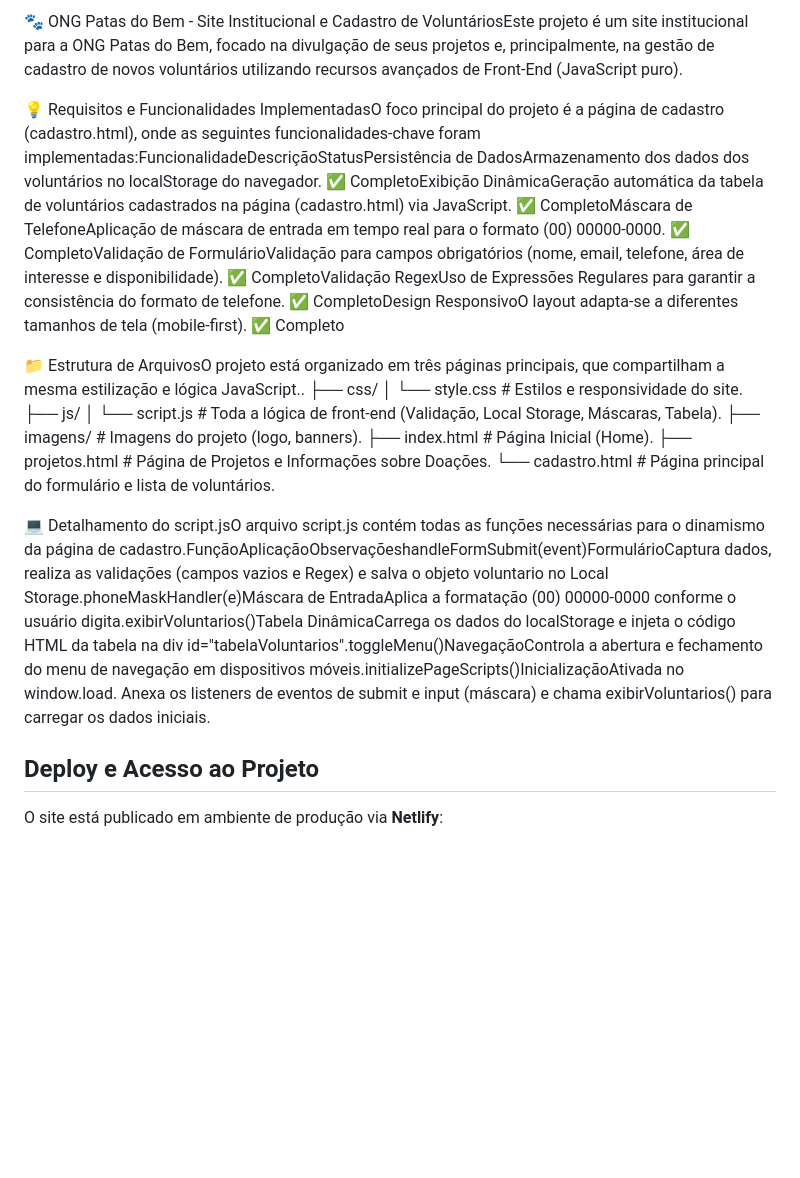
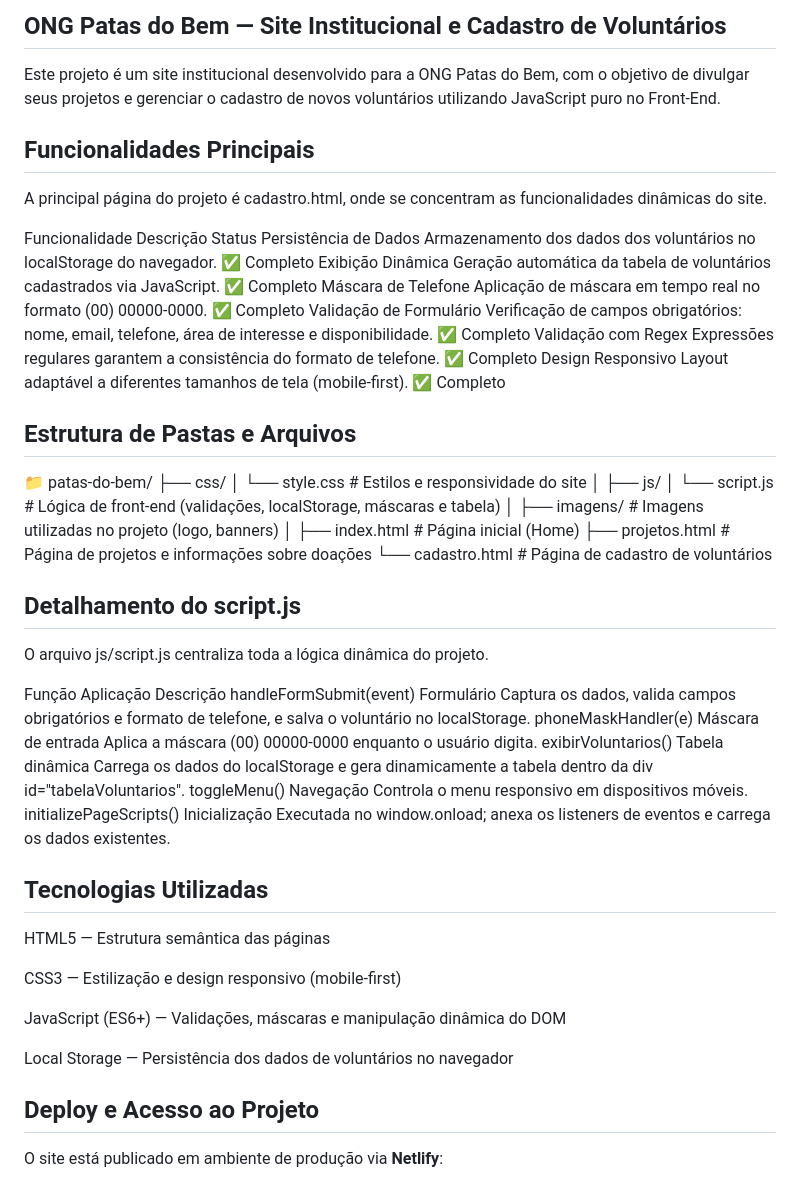
Before and after one commit to Leonardo-Carvalho-Dev/Aulaprogramacaoweb, a Markdown page: README.MD, the part around the change. Rendered like a GitHub page; blank space fills up the shorter version.

Commit message:
Refactor README
Revised README to enhance structure and clarity, adding sections for functionalities, file structure, and technologies used.

```diff
--- a/README.MD
+++ b/README.MD
@@ -1,24 +1,53 @@
-🐾 ONG Patas do Bem - Site Institucional e Cadastro de VoluntáriosEste projeto é um site institucional para a ONG Patas do Bem, focado na divulgação de seus projetos e, principalmente, na gestão de cadastro de novos voluntários utilizando recursos avançados de Front-End (JavaScript puro).
+## ONG Patas do Bem — Site Institucional e Cadastro de Voluntários
 
-💡 Requisitos e Funcionalidades ImplementadasO foco principal do projeto é a página de cadastro (cadastro.html), onde as seguintes funcionalidades-chave foram implementadas:FuncionalidadeDescriçãoStatusPersistência de DadosArmazenamento dos dados dos voluntários no localStorage do navegador.
-✅ CompletoExibição DinâmicaGeração automática da tabela de voluntários cadastrados na página (cadastro.html) via JavaScript.
-✅ CompletoMáscara de TelefoneAplicação de máscara de entrada em tempo real para o formato (00) 00000-0000.
-✅ CompletoValidação de FormulárioValidação para campos obrigatórios (nome, email, telefone, área de interesse e disponibilidade).
-✅ CompletoValidação RegexUso de Expressões Regulares para garantir a consistência do formato de telefone.
-✅ CompletoDesign ResponsivoO layout adapta-se a diferentes tamanhos de tela (mobile-first).
-✅ Completo
+Este projeto é um site institucional desenvolvido para a ONG Patas do Bem, com o objetivo de divulgar seus projetos e gerenciar o cadastro de novos voluntários utilizando JavaScript puro no Front-End.
 
-📁 Estrutura de ArquivosO projeto está organizado em três páginas principais, que compartilham a mesma estilização e lógica JavaScript..
+## Funcionalidades Principais
+
+A principal página do projeto é cadastro.html, onde se concentram as funcionalidades dinâmicas do site.
+
+Funcionalidade	Descrição	Status
+Persistência de Dados	Armazenamento dos dados dos voluntários no localStorage do navegador.	✅ Completo
+Exibição Dinâmica	Geração automática da tabela de voluntários cadastrados via JavaScript.	✅ Completo
+Máscara de Telefone	Aplicação de máscara em tempo real no formato (00) 00000-0000.	✅ Completo
+Validação de Formulário	Verificação de campos obrigatórios: nome, email, telefone, área de interesse e disponibilidade.	✅ Completo
+Validação com Regex	Expressões regulares garantem a consistência do formato de telefone.	✅ Completo
+Design Responsivo	Layout adaptável a diferentes tamanhos de tela (mobile-first).	✅ Completo
+
+## Estrutura de Pastas e Arquivos
+📁 patas-do-bem/
 ├── css/
-│   └── style.css           # Estilos e responsividade do site.
+│   └── style.css           # Estilos e responsividade do site
+│
 ├── js/
-│   └── script.js           # Toda a lógica de front-end (Validação, Local Storage, Máscaras, Tabela).
-├── imagens/                # Imagens do projeto (logo, banners).
-├── index.html              # Página Inicial (Home).
-├── projetos.html           # Página de Projetos e Informações sobre Doações.
-└── cadastro.html           # Página principal do formulário e lista de voluntários.
+│   └── script.js           # Lógica de front-end (validações, localStorage, máscaras e tabela)
+│
+├── imagens/                # Imagens utilizadas no projeto (logo, banners)
+│
+├── index.html              # Página inicial (Home)
+├── projetos.html           # Página de projetos e informações sobre doações
+└── cadastro.html           # Página de cadastro de voluntários
 
-💻 Detalhamento do script.jsO arquivo script.js contém todas as funções necessárias para o dinamismo da página de cadastro.FunçãoAplicaçãoObservaçõeshandleFormSubmit(event)FormulárioCaptura dados, realiza as validações (campos vazios e Regex) e salva o objeto voluntario no Local Storage.phoneMaskHandler(e)Máscara de EntradaAplica a formatação (00) 00000-0000 conforme o usuário digita.exibirVoluntarios()Tabela DinâmicaCarrega os dados do localStorage e injeta o código HTML da tabela na div id="tabelaVoluntarios".toggleMenu()NavegaçãoControla a abertura e fechamento do menu de navegação em dispositivos móveis.initializePageScripts()InicializaçãoAtivada no window.load. Anexa os listeners de eventos de submit e input (máscara) e chama exibirVoluntarios() para carregar os dados iniciais.
+## Detalhamento do script.js
+
+O arquivo js/script.js centraliza toda a lógica dinâmica do projeto.
+
+Função	Aplicação	Descrição
+handleFormSubmit(event)	Formulário	Captura os dados, valida campos obrigatórios e formato de telefone, e salva o voluntário no localStorage.
+phoneMaskHandler(e)	Máscara de entrada	Aplica a máscara (00) 00000-0000 enquanto o usuário digita.
+exibirVoluntarios()	Tabela dinâmica	Carrega os dados do localStorage e gera dinamicamente a tabela dentro da div id="tabelaVoluntarios".
+toggleMenu()	Navegação	Controla o menu responsivo em dispositivos móveis.
+initializePageScripts()	Inicialização	Executada no window.onload; anexa os listeners de eventos e carrega os dados existentes.
+
+## Tecnologias Utilizadas
+
+HTML5 — Estrutura semântica das páginas
+
+CSS3 — Estilização e design responsivo (mobile-first)
+
+JavaScript (ES6+) — Validações, máscaras e manipulação dinâmica do DOM
+
+Local Storage — Persistência dos dados de voluntários no navegador
 
 ##  Deploy e Acesso ao Projeto
 
```
